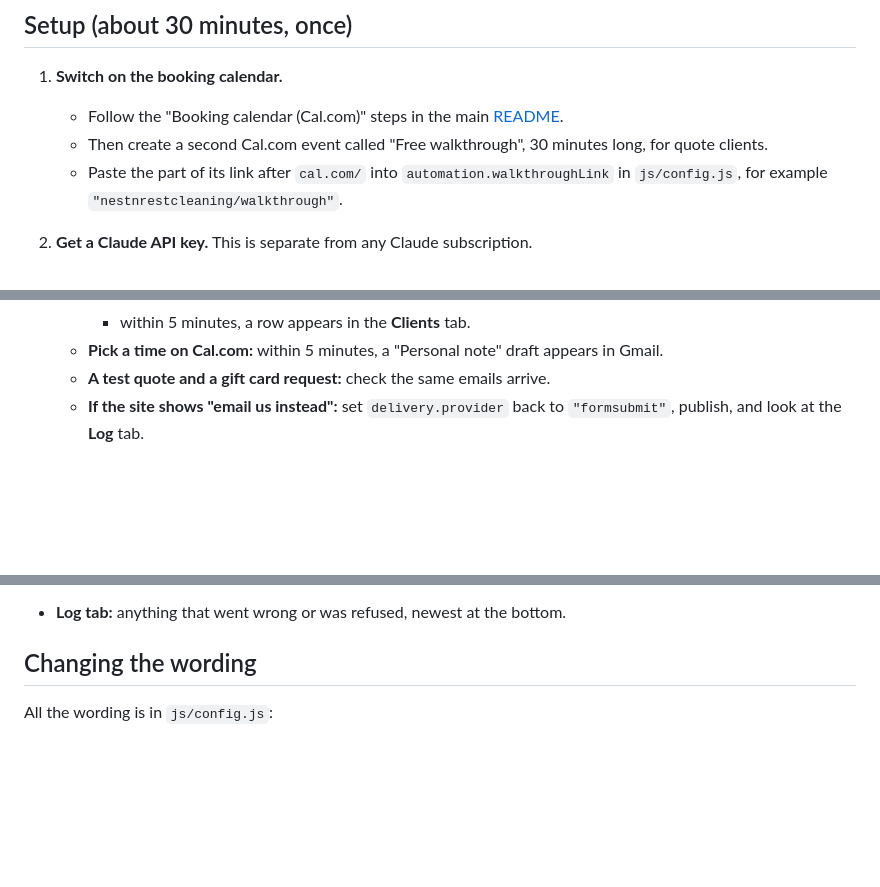
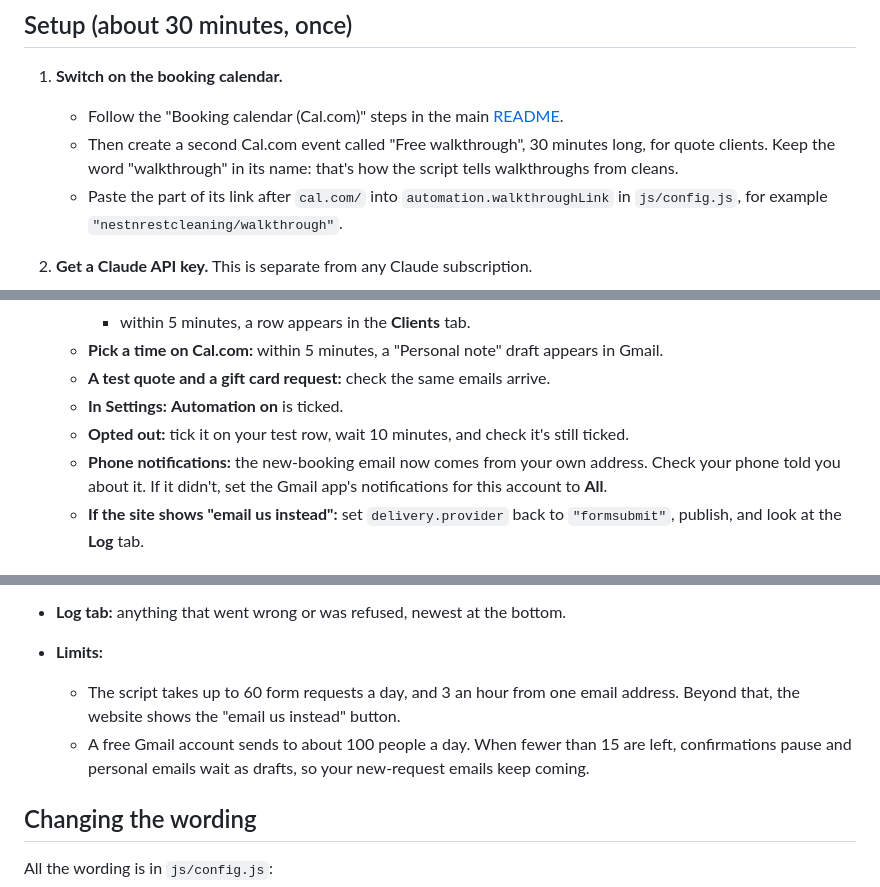
Before and after one commit to mannp6903/nestnrestcleaning, a Markdown page: automation/README.md, 3 parts joined by grey strips. Drawn GitHub-style; blank space fills up the shorter version.

Commit message:
Update the setup guide and design for the review fixes
Co-Authored-By: Claude Opus 5.5 <noreply@anthropic.com>
Claude-Session: https://claude.ai/code/session_01R1FRwzqpZDdymsinjtUyup

```diff
--- a/automation/README.md
+++ b/automation/README.md
@@ -26,7 +26,7 @@ The design is in `docs/superpowers/specs/2026-10-26-email-automation-design.md`.
 
 1. **Switch on the booking calendar.**
    - Follow the "Booking calendar (Cal.com)" steps in the main [README](../README.md).
-   - Then create a second Cal.com event called "Free walkthrough", 30 minutes long, for quote clients.
+   - Then create a second Cal.com event called "Free walkthrough", 30 minutes long, for quote clients. Keep the word "walkthrough" in its name: that's how the script tells walkthroughs from cleans.
    - Paste the part of its link after `cal.com/` into `automation.walkthroughLink` in `js/config.js`, for example `"nestnrestcleaning/walkthrough"`.
 
 2. **Get a Claude API key.** This is separate from any Claude subscription.
@@ -68,6 +68,9 @@ The design is in `docs/superpowers/specs/2026-10-26-email-automation-design.md`.
      - within 5 minutes, a row appears in the **Clients** tab.
    - **Pick a time on Cal.com:** within 5 minutes, a "Personal note" draft appears in Gmail.
    - **A test quote and a gift card request:** check the same emails arrive.
+   - **In Settings:** **Automation on** is ticked.
+   - **Opted out:** tick it on your test row, wait 10 minutes, and check it's still ticked.
+   - **Phone notifications:** the new-booking email now comes from your own address. Check your phone told you about it. If it didn't, set the Gmail app's notifications for this account to **All**.
    - **If the site shows "email us instead":** set `delivery.provider` back to `"formsubmit"`, publish, and look at the **Log** tab.
 
 ## Day to day
@@ -87,6 +90,9 @@ The design is in `docs/superpowers/specs/2026-10-26-email-automation-design.md`.
   - **Timings:** the nudge delay and the reminder and review times.
   - **Last run and Last error:** show that it's working.
 - **Log tab:** anything that went wrong or was refused, newest at the bottom.
+- **Limits:**
+  - The script takes up to 60 form requests a day, and 3 an hour from one email address. Beyond that, the website shows the "email us instead" button.
+  - A free Gmail account sends to about 100 people a day. When fewer than 15 are left, confirmations pause and personal emails wait as drafts, so your new-request emails keep coming.
 
 ## Changing the wording
 
```
Also changed, not shown: 1 other file.
